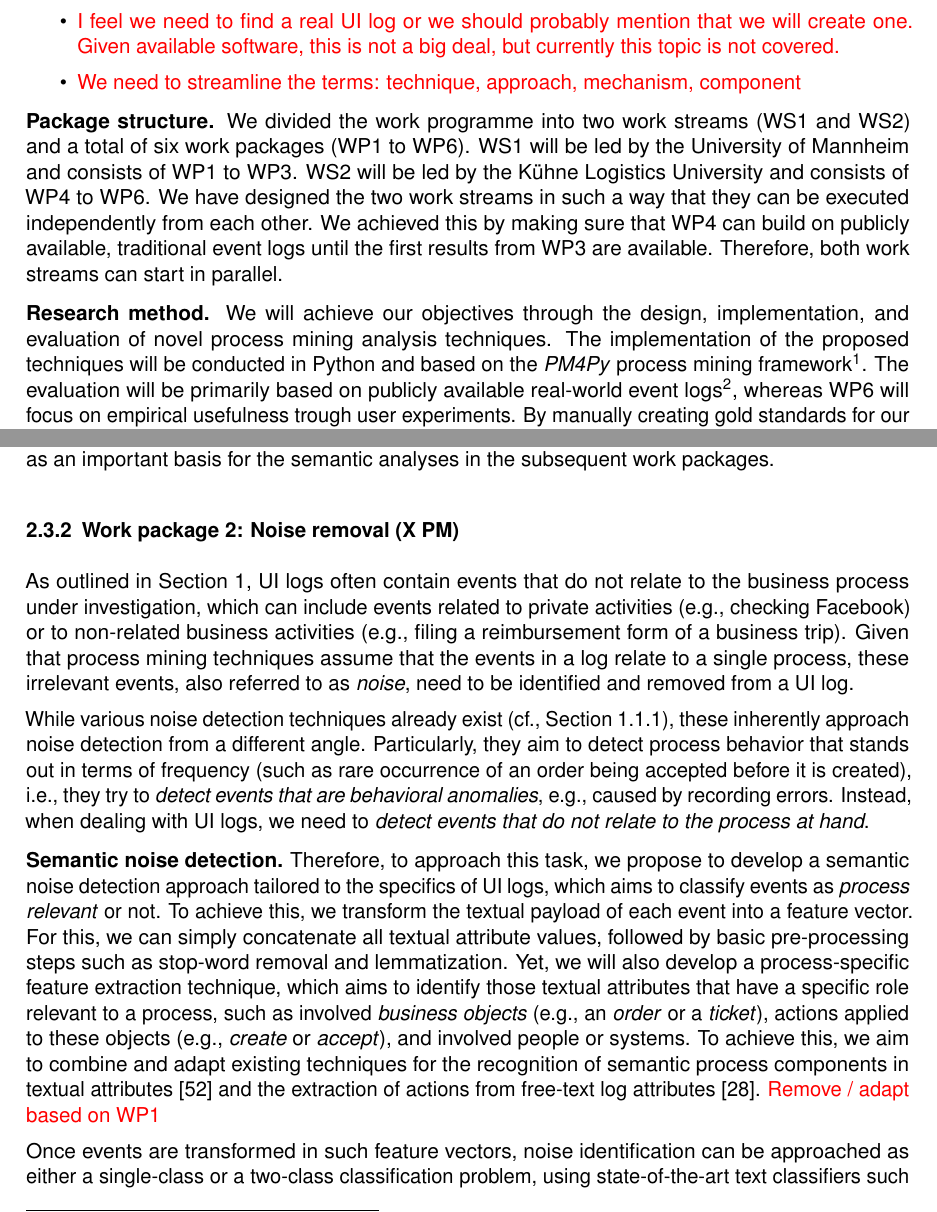
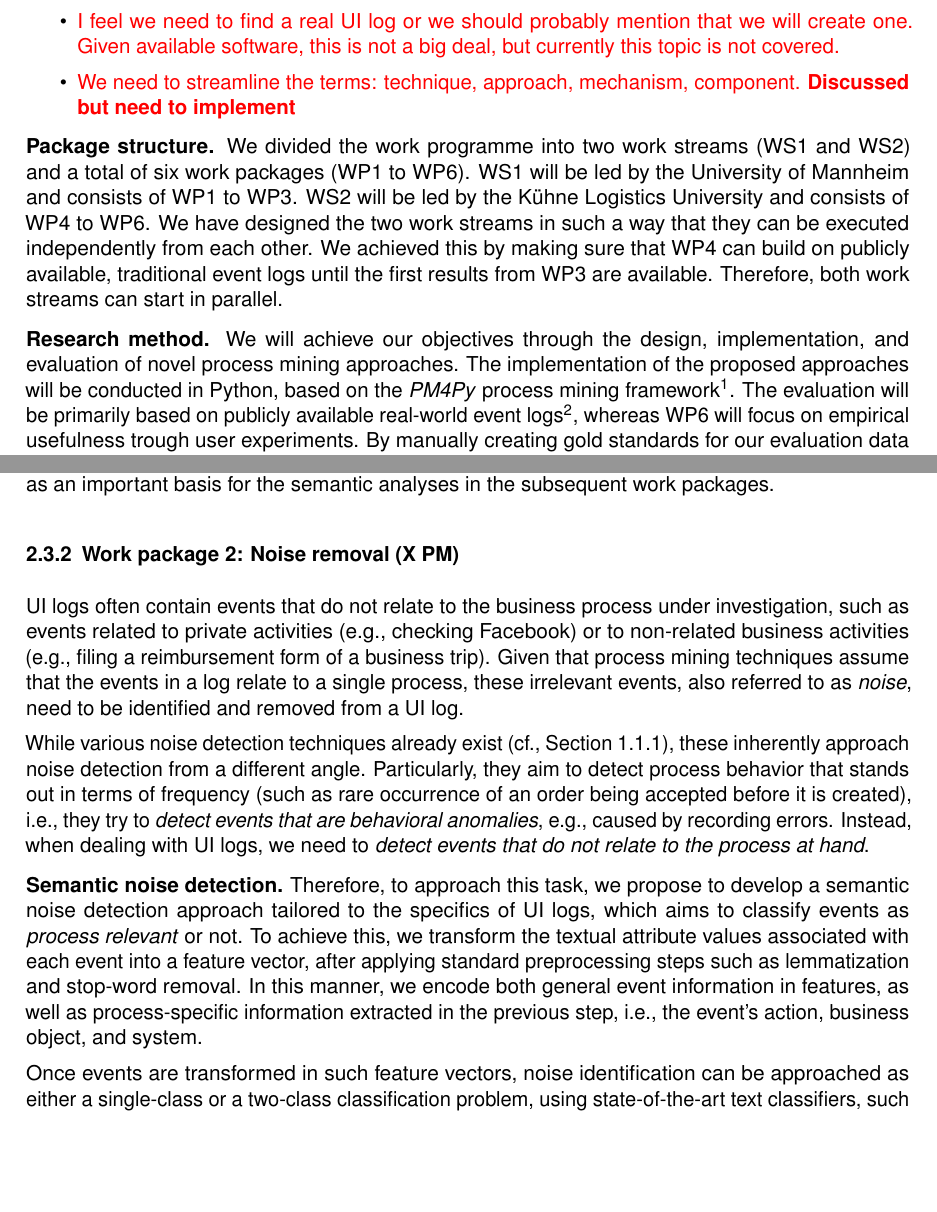
Before and after one commit to henrikleopold/dfg-SemanticUILogMining, a LaTeX document (Proposal/DFG_ProjectProposal_SemanticUILogMining.tex, which reads Proposal/sections/2_work_programme.tex): two parts of pages 7 and 8 of 19, joined at a grey line, cut so that both start at the same text, the shorter picture padded with empty space. Compiled offline with pdfLaTeX.

Commit message:
pass WP2

```diff
--- a/Proposal/sections/2_work_programme.tex
+++ b/Proposal/sections/2_work_programme.tex
@@ -42,12 +42,12 @@ We will approach the \textit{first goal} by defining a novel technique that comb
 \todo{Open questions / points:}
 \begin{itemize}
 \item \todo{I feel we need to find a real UI log or we should probably mention that we will create one. Given available software, this is not a big deal, but currently this topic is not covered.}
-\item \todo{We need to streamline the terms: technique, approach, mechanism, component}
+\item \todo{We need to streamline the terms: technique, approach, mechanism, component. \textbf{Discussed but need to implement}}
 \end{itemize}
 
 \mypar{Package structure} We divided the work programme into two work streams (WS1 and WS2) and a total of six work packages (WP1 to WP6). WS1 will be led by the University of Mannheim and consists of WP1 to WP3. WS2 will be led by the Kühne Logistics University and consists of WP4 to WP6. We have designed the two work streams in such a way that they can be executed independently from each other. We achieved this by making sure that WP4 can build on publicly available, traditional event logs until the first results from WP3 are available. Therefore, both work streams can start in parallel.
 
-\mypar{Research method} We will achieve our objectives through the design, implementation, and evaluation of novel process mining analysis techniques. The implementation of the proposed techniques will be conducted in Python and based on the \textit{PM4Py} process mining framework\footnote{\url{https://pm4py.fit.fraunhofer.de/}}. The evaluation will be primarily based on publicly available real-world event logs\footnote{\url{https://www.tf-pm.org/resources/logs}}, whereas WP6 will focus on empirical usefulness trough user experiments. By manually creating gold standards for our evaluation data sets, we will test the techniques developed in each WP with respect the specific WP objective. We will use the evaluation results both during the project for improving our techniques and at the end of the project in the context of a summative evaluation at the end of WP6.
+\mypar{Research method} We will achieve our objectives through the design, implementation, and evaluation of novel process mining approaches. The implementation of the proposed approaches will be conducted in Python, based on the \textit{PM4Py} process mining framework\footnote{\url{https://pm4py.fit.fraunhofer.de/}}. The evaluation will be primarily based on publicly available real-world event logs\footnote{\url{https://www.tf-pm.org/resources/logs}}, whereas WP6 will focus on empirical usefulness trough user experiments. By manually creating gold standards for our evaluation data sets, we will test the techniques developed in each WP with respect the specific WP objective. We will use the evaluation results both during the project for improving our techniques and at the end of the project in the context of a summative evaluation at the end of WP6.
 
 \subsubsection{Work package 1: UI log enrichment (X PM)}
 \label{sec:wp1}
@@ -64,7 +64,7 @@ The example from \autoref{fig:example} shows that UI logs contain a number of re
 \subsubsection{Work package 2:  Noise removal (X PM)}
 \label{sec:wp2}
 
-As outlined in \autoref{sec:startingpoint}, UI logs often contain events that do not relate to the business process under investigation, which can include events related to private activities (e.g., checking Facebook) or to non-related business activities (e.g., filing a reimbursement form of a business trip).
+UI logs often contain events that do not relate to the business process under investigation, such as events related to private activities (e.g., checking Facebook) or to non-related business activities (e.g., filing a reimbursement form of a business trip).
 Given that process mining techniques assume that the events in a log relate to a single process, these irrelevant events, also referred to as \emph{noise}, need to be identified and removed from a UI log.
 
 While various noise detection techniques already exist (cf., \autoref{sec:stateoftheart}), these  inherently approach noise detection from a different angle. Particularly, they aim to detect process behavior that stands out in terms of frequency (such as rare occurrence of an order being accepted before it is created), i.e., they try to \emph{detect events that are behavioral anomalies}, e.g., caused by recording errors.
@@ -72,11 +72,11 @@ Instead, when dealing with UI logs, we need to \emph{detect events that do not r
 
 \mypar{Semantic noise detection}
 Therefore, to approach this task, we propose to develop a semantic noise detection approach tailored to the specifics of UI logs, which aims to classify events as \emph{process relevant} or not.
-To achieve this, we transform the textual payload of each event into a feature vector.
-For this, we can simply concatenate all textual attribute values, followed by basic pre-processing steps such as stop-word removal and lemmatization. Yet, we will also develop a process-specific feature extraction technique, which aims to identify those textual attributes that have a specific role relevant to a process, such as involved \emph{business objects} (e.g., an \emph{order} or a \emph{ticket}), actions applied to these objects (e.g., \emph{create} or \emph{accept}), and involved people or systems. To achieve this, we aim to combine and adapt existing techniques for the recognition of semantic process components in textual attributes~\cite{rebmann2021extracting} and the extraction of actions from free-text log attributes~\cite{gupta2020analyzing}. \todo{Remove / adapt based on WP1}
+To achieve this, we transform the textual attribute values associated with each event into a feature vector, after applying standard preprocessing steps such as lemmatization and stop-word removal. In this manner, we encode both general event information in features, as well as process-specific information extracted in the previous step, i.e., the event's action, business object, and system.
 
-Once events are transformed in such feature vectors, noise identification can be approached as either a single-class or a two-class classification problem, using state-of-the-art text classifiers such as BERT~\cite{Devlin2019}. The former involves training a classifier that recognizes which events are related to a specific process, e.g., by assuming that the majority of events in a UI log are related to that. While such an approach thus would not require any user input, the classification accuracy may be improved in a two-class setting, where users explicitly label some events as process relevant and irrelevant, so that few-shot learning techniques can be employed~\cite{yu2018diverse}.
-While such classifiers can be employed with just a UI log as input, we will also incorporate mechanisms that allow user to provide additional domain-specific information about the process at hand, such as textual documentation or (high-level) process models, which can help the classifier to better distinguish process relevant from irrelevant events.
+Once events are transformed in such feature vectors, noise identification can be approached as either a single-class or a two-class classification problem, using state-of-the-art text classifiers, such as a fine-tuned BERT~\cite{Devlin2019} model. The former involves training a classifier that recognizes which events are related to a specific process, e.g., by assuming that the majority of events in a UI log are related to that. While such an approach thus would not require any user input, the classification accuracy may be improved in a two-class setting, where users explicitly label some events as process relevant and irrelevant, so that few-shot learning techniques can be employed~\cite{yu2018diverse}.
+
+Although such classifiers can be employed with just a UI log as input, we will also incorporate mechanisms that allow user to provide additional domain-specific information about the process at hand, such as textual documentation or (high-level) process models, which can help the classifier to better distinguish process relevant from irrelevant events.
 
 \mypar{Outcome}
 The outcome of this work package is a classification approach that identifies irrelevant events in a UI log. The approach will be applicable without requiring any additional user input, though users may improve the approach's accuracy through manual labeling of events, as well as by supplying further process-specific artifacts (e.g., a process model) as input.
```
